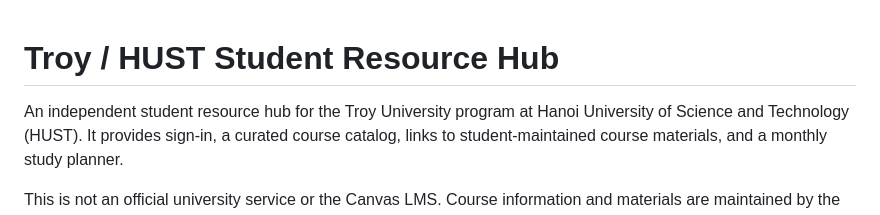
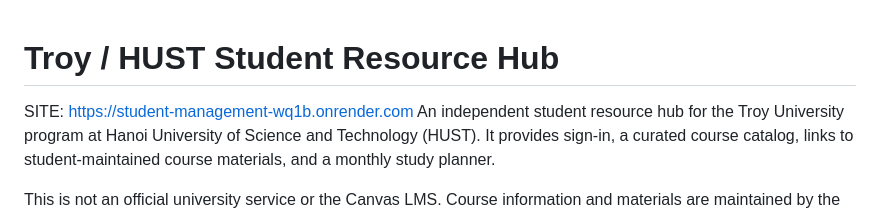
Before and after one commit to ThanhMinhTruong/student-management, a Markdown page: README.md, the part around the change. Rendered like a GitHub page.

```diff
--- a/README.md
+++ b/README.md
@@ -1,5 +1,5 @@
 # Troy / HUST Student Resource Hub
-
+SITE: https://student-management-wq1b.onrender.com
 An independent student resource hub for the Troy University program at Hanoi University of Science and Technology (HUST). It provides sign-in, a curated course catalog, links to student-maintained course materials, and a monthly study planner.
 
 This is not an official university service or the Canvas LMS. Course information and materials are maintained by the community. Verify course offerings, prerequisites, and deadlines with the program and current syllabi.
```
